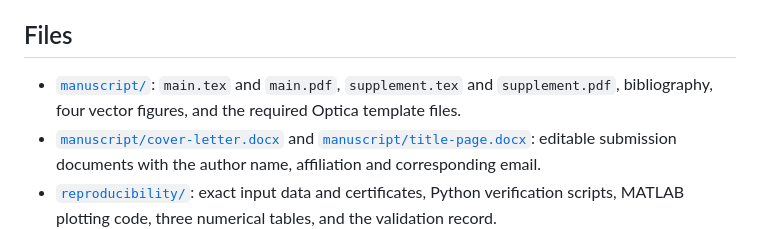
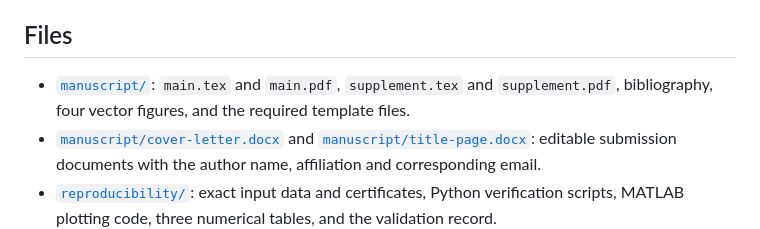
Before and after one commit to shankhya/colour-lifting-repo, a Markdown page: README.md, the part around the change. GitHub-like rendering.

```diff
--- a/README.md
+++ b/README.md
@@ -6,7 +6,7 @@ Manuscript, supplement and reproducibility files.
 
 ## Files
 
-- [`manuscript/`](manuscript/): `main.tex` and `main.pdf`, `supplement.tex` and `supplement.pdf`, bibliography, four vector figures, and the required Optica template files.
+- [`manuscript/`](manuscript/): `main.tex` and `main.pdf`, `supplement.tex` and `supplement.pdf`, bibliography, four vector figures, and the required template files.
 - [`manuscript/cover-letter.docx`](manuscript/cover-letter.docx) and [`manuscript/title-page.docx`](manuscript/title-page.docx): editable submission documents with the author name, affiliation and corresponding email.
 - [`reproducibility/`](reproducibility/): exact input data and certificates, Python verification scripts, MATLAB plotting code, three numerical tables, and the validation record.
 - [`THIRD_PARTY_NOTICES.md`](THIRD_PARTY_NOTICES.md): CIE data attribution and template license notices.
```
